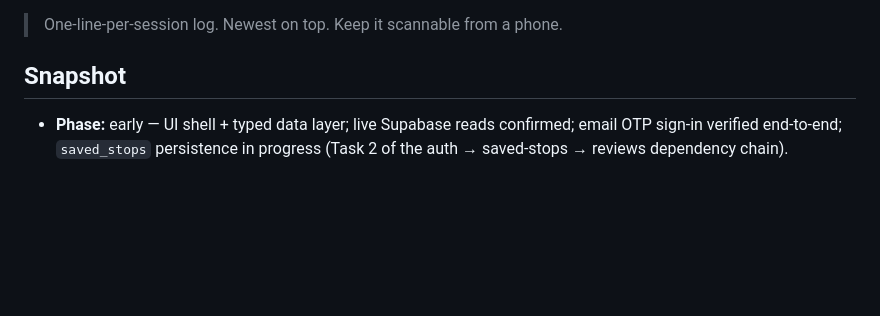
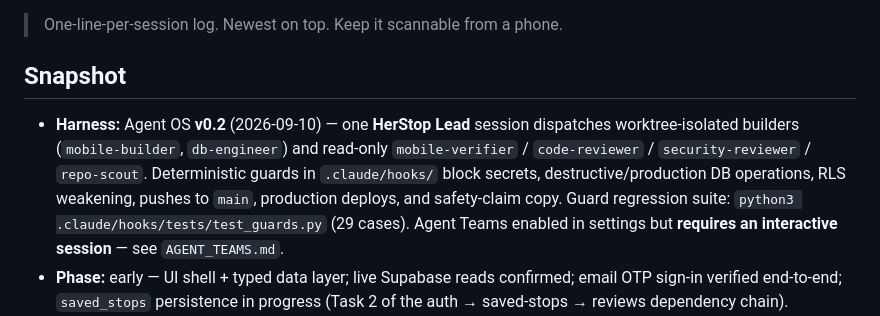
Before and after one commit to adityadas30/HerStop, a Markdown page: docs/agent-os/STATUS.md, the part around the change. GitHub-like rendering; blank space fills up the shorter version.

Commit message:
STATUS: record Agent OS v0.2 harness snapshot
Co-Authored-By: Claude Opus 5 <noreply@anthropic.com>

```diff
--- a/docs/agent-os/STATUS.md
+++ b/docs/agent-os/STATUS.md
@@ -3,6 +3,13 @@
 > One-line-per-session log. Newest on top. Keep it scannable from a phone.
 
 ## Snapshot
+- **Harness:** Agent OS **v0.2** (2026-09-10) — one **HerStop Lead** session dispatches
+  worktree-isolated builders (`mobile-builder`, `db-engineer`) and read-only
+  `mobile-verifier` / `code-reviewer` / `security-reviewer` / `repo-scout`. Deterministic
+  guards in `.claude/hooks/` block secrets, destructive/production DB operations, RLS
+  weakening, pushes to `main`, production deploys, and safety-claim copy. Guard regression
+  suite: `python3 .claude/hooks/tests/test_guards.py` (29 cases). Agent Teams enabled in
+  settings but **requires an interactive session** — see `AGENT_TEAMS.md`.
 - **Phase:** early — UI shell + typed data layer; live Supabase reads confirmed; email OTP sign-in
   verified end-to-end; `saved_stops` persistence in progress (Task 2 of the auth → saved-stops →
   reviews dependency chain).
```
